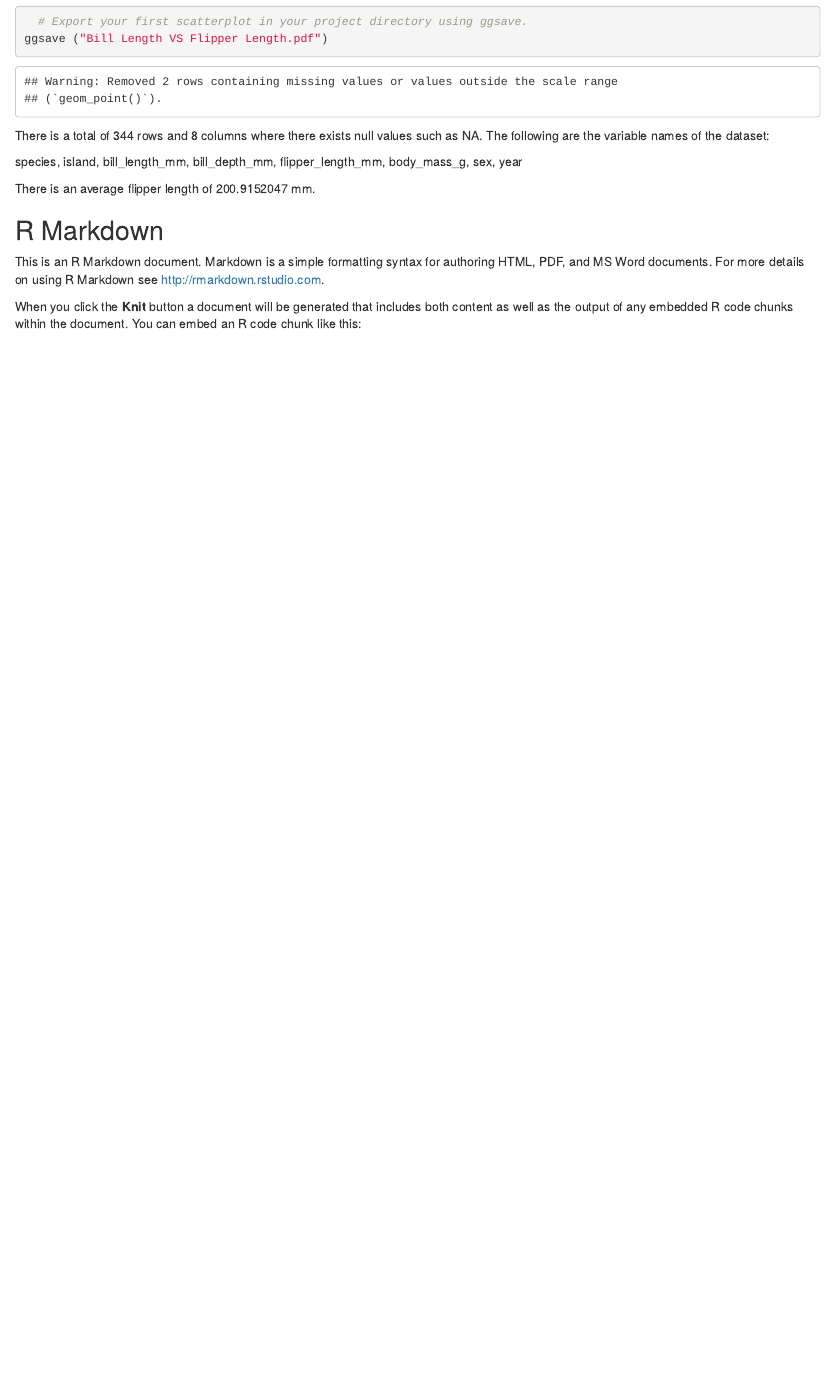
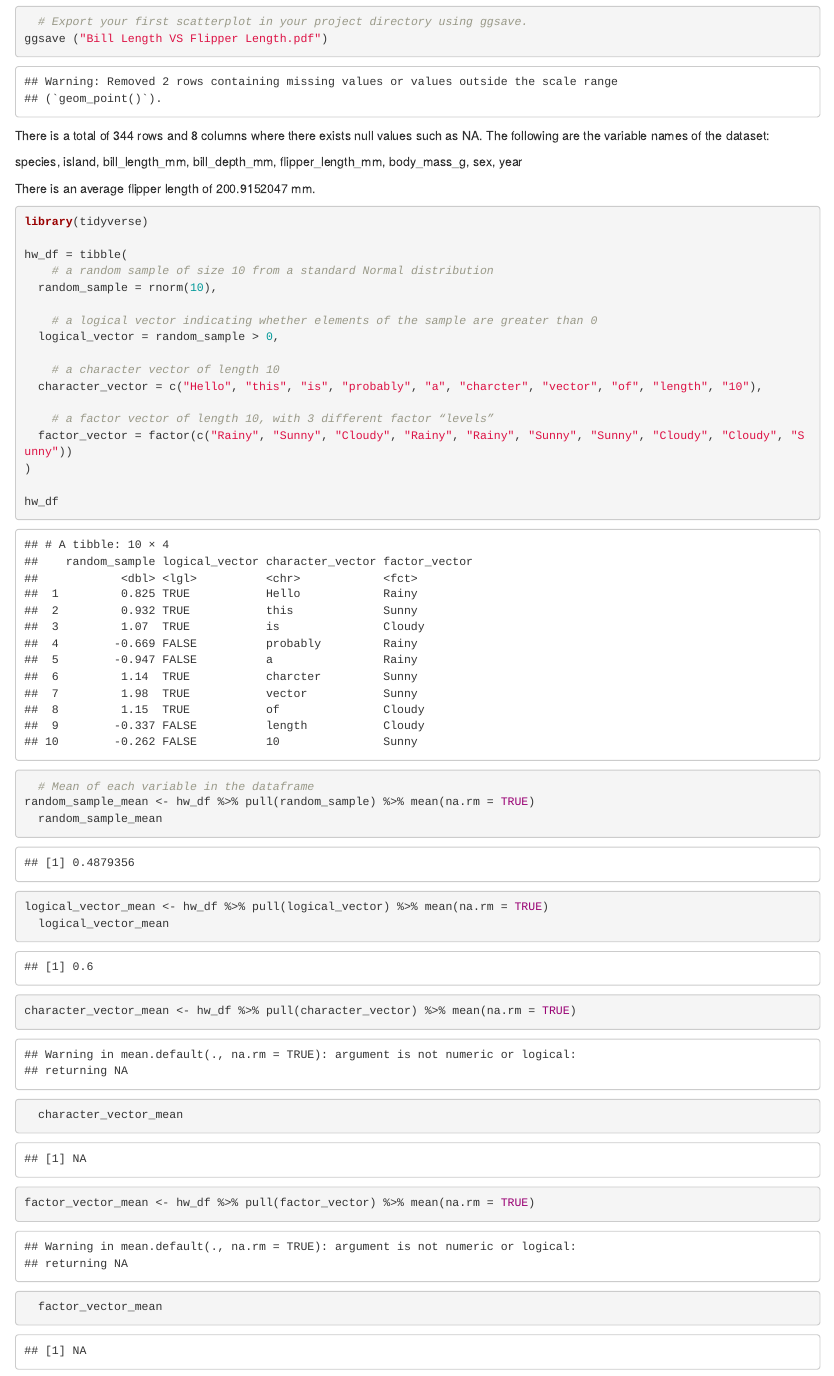
Before and after one commit to 816dramaaddict/p8105_hw1_ryw2109, an R Markdown document (p8105_hw1_ryw2109.Rmd): the page in a window 1100 px wide, from 1780 px down. The pictures show the output file p8105_hw1_ryw2109.html that the author committed with the source, opened offline.

Commit message:
Question 1 edits Question 2 part 1

````diff
--- a/p8105_hw1_ryw2109.Rmd
+++ b/p8105_hw1_ryw2109.Rmd
@@ -33,5 +29,3 @@ ggplot(penguins, aes(x = bill_length_mm, y = flipper_length_mm, color = species)
-  # Export your first scatterplot in your project directory using ggsave.
-ggsave ("Bill Length VS Flipper Length.pdf")
 ```
 
 There is a total of `r nrow(penguins)` rows and `r ncol(penguins)` columns where there exists null values such as NA. The following are the variable names of the dataset:
@@ -40,4 +34,3 @@ There is a total of `r nrow(penguins)` rows and `r ncol(penguins)` columns where
 
 There is an average flipper length of `r mean(penguins$flipper_length_mm, na.rm = TRUE)` mm.
 
-## R Markdown
@@ -44,4 +40,47 @@ There is an average flipper length of `r mean(penguins$flipper_length_mm, na.rm
 
-This is an R Markdown document. Markdown is a simple formatting syntax for authoring HTML, PDF, and MS Word documents. For more details on using R Markdown see <http://rmarkdown.rstudio.com>.
+  # Export your first scatterplot in your project directory using ggsave.
+ggsave ("Bill Length VS Flipper Length.pdf")
+```
 
-When you click the **Knit** button a document will be generated that includes both content as well as the output of any embedded R code chunks within the document. You can embed an R code chunk like this:
+
+```{r HW1Q2_part1}
+hw_df = tibble(
+    # a random sample of size 10 from a standard Normal distribution
+  random_sample = rnorm(10),
+
+    # a logical vector indicating whether elements of the sample are greater than 0
+  logical_vector = random_sample > 0,
+
+    # a character vector of length 10
+  character_vector = c("Hello", "this", "is", "probably", "a", "charcter", "vector", "of", "length", "10"),
+
+    # a factor vector of length 10, with 3 different factor “levels”
+  factor_vector = factor(c("Rainy", "Sunny", "Cloudy", "Rainy", "Rainy", "Sunny", "Sunny", "Cloudy", "Cloudy", "Sunny"))
+)
+
+hw_df
+
+  # Mean of each variable in the dataframe
+random_sample_mean <- hw_df %>% pull(random_sample) %>% mean(na.rm = TRUE)
+  random_sample_mean
+logical_vector_mean <- hw_df %>% pull(logical_vector) %>% mean(na.rm = TRUE)
+  logical_vector_mean
+character_vector_mean <- hw_df %>% pull(character_vector) %>% mean(na.rm = TRUE)
+  character_vector_mean
+factor_vector_mean <- hw_df %>% pull(factor_vector) %>% mean(na.rm = TRUE)
+  factor_vector_mean
+```
+
+The mean of the random sample of size 10 from a standard normal distribution is `r random_sample_mean` where this value indicates the average value of the following 10 random numeric values:
+
+`r random_sample`
+
+The mean of the logical vector indicating whether elements of the sample are greater than 0 is `r logical_vector_mean`. This value does not have any meaning as it is only the mean of the False (0) and True (1) contained in this vectors.
+
+The mean of the character vector of length 10 is `r character_vector_mean`. There is no mean computed as the character vector does not contain integers.
+
+The mean of the factor vector of length 10, with 3 different factor “levels” `r factor_vector_mean`. There is no mean computed as the factor vector does not contain integers as well.
+
+```{r HW1Q2_part2}
+
+```
````
Also changed, not shown: Bill Length VS Flipper Length.pdf, p8105_hw1_ryw2109.html, p8105_hw1_ryw2109.Rmd (17 more changed lines).
